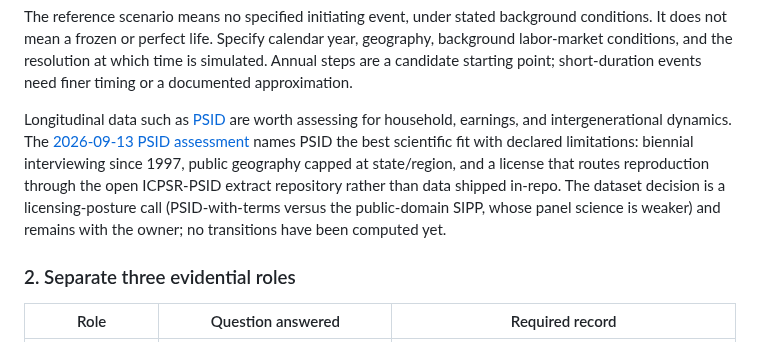
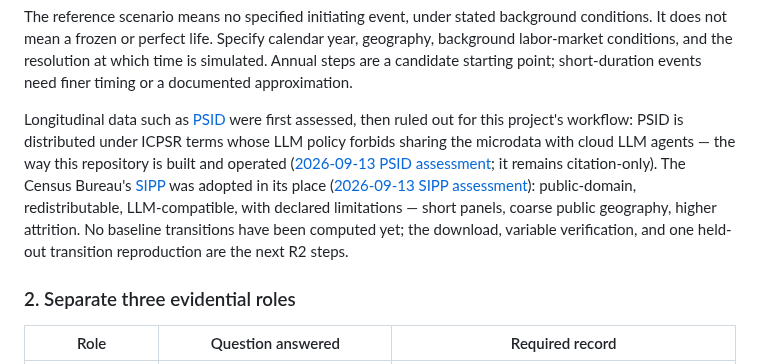
Before and after one commit to xh1b/downstream, a Markdown page: docs/LIFE_COURSE_RESEARCH_PLAN.md, the part around the change. Drawn GitHub-style.

Commit message:
docs: adopt SIPP as the R2 baseline dataset after PSID ruling

```diff
--- a/docs/LIFE_COURSE_RESEARCH_PLAN.md
+++ b/docs/LIFE_COURSE_RESEARCH_PLAN.md
@@ -52,15 +52,18 @@ resolution at which time is simulated. Annual steps are a candidate starting
 point; short-duration events need finer timing or a documented approximation.
 
 Longitudinal data such as [PSID](https://psidonline.isr.umich.edu/default.aspx)
-are worth assessing for household, earnings, and intergenerational dynamics.
-The [2026-09-13 PSID assessment](PSID_BASELINE_DATA_ASSESSMENT_2026-09-13.md)
-names PSID the best scientific fit with declared limitations: biennial
-interviewing since 1997, public geography capped at state/region, and a
-license that routes reproduction through the open ICPSR-PSID extract
-repository rather than data shipped in-repo. The dataset decision is a
-licensing-posture call (PSID-with-terms versus the public-domain SIPP,
-whose panel science is weaker) and remains with the owner; no transitions
-have been computed yet.
+were first assessed, then ruled out for this project's workflow: PSID is
+distributed under ICPSR terms whose LLM policy forbids sharing the
+microdata with cloud LLM agents — the way this repository is built and
+operated ([2026-09-13 PSID assessment](PSID_BASELINE_DATA_ASSESSMENT_2026-09-13.md);
+it remains citation-only). The Census Bureau's
+[SIPP](https://www.census.gov/programs-surveys/sipp.html) was adopted in
+its place ([2026-09-13 SIPP assessment](SIPP_BASELINE_DATA_ASSESSMENT_2026-09-13.md)):
+public-domain, redistributable, LLM-compatible, with declared
+limitations — short panels, coarse public geography, higher attrition.
+No baseline transitions have been computed yet; the download, variable
+verification, and one held-out transition reproduction are the next R2
+steps.
 
 ### 2. Separate three evidential roles
 
```
Also changed, not shown: TODO.md (+10 -9 lines), docs/SIPP_BASELINE_DATA_ASSESSMENT_2026-09-13.md (added, +205 -0 lines).
